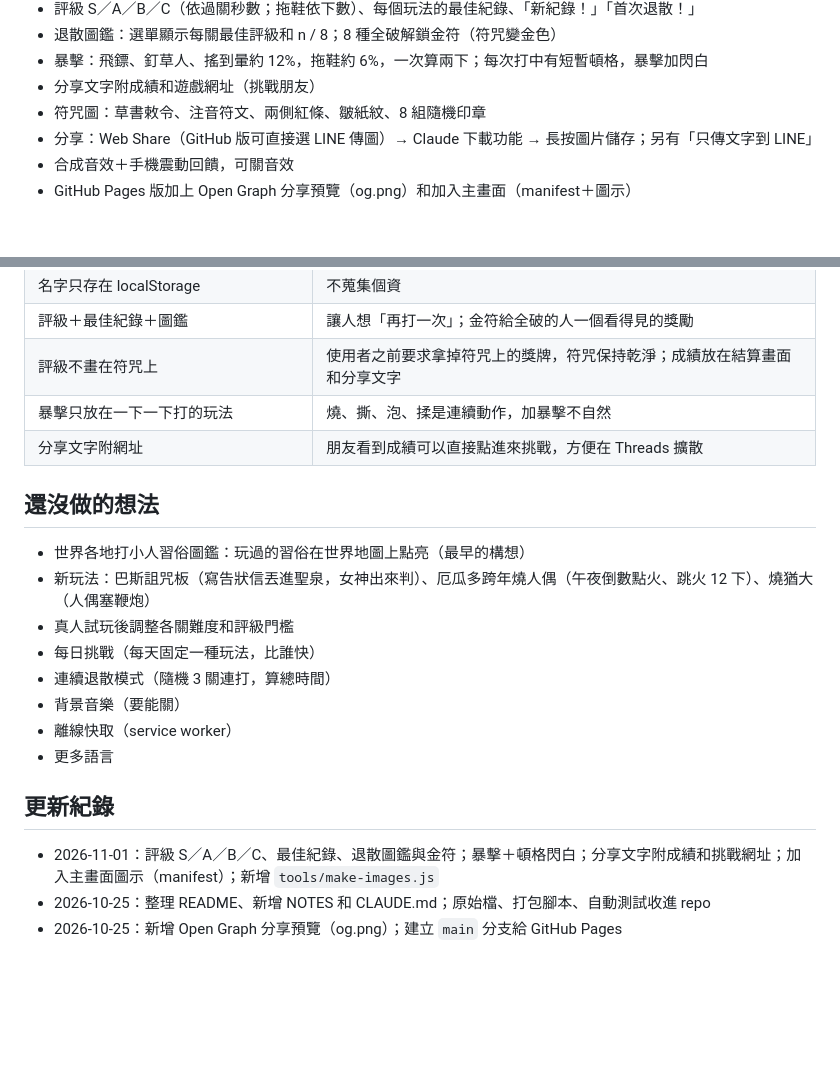
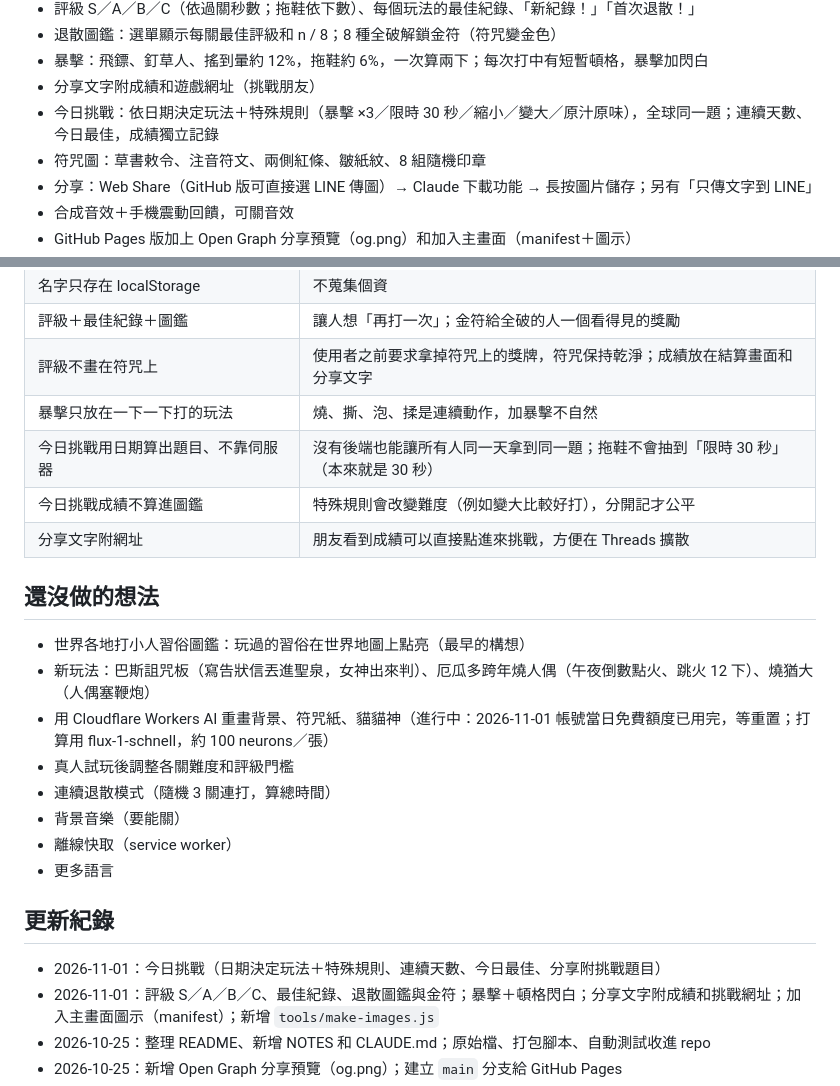
Before and after one commit to mochachen1225-create/hitting, a Markdown page: NOTES.md, 2 parts joined by grey strips. GitHub-like rendering; blank space fills up the shorter version.

```diff
--- a/NOTES.md
+++ b/NOTES.md
@@ -20,6 +20,7 @@
 - 退散圖鑑：選單顯示每關最佳評級和 n / 8；8 種全破解鎖金符（符咒變金色）
 - 暴擊：飛鏢、釘草人、搖到暈約 12%，拖鞋約 6%，一次算兩下；每次打中有短暫頓格，暴擊加閃白
 - 分享文字附成績和遊戲網址（挑戰朋友）
+- 今日挑戰：依日期決定玩法＋特殊規則（暴擊 ×3／限時 30 秒／縮小／變大／原汁原味），全球同一題；連續天數、今日最佳，成績獨立記錄
 - 符咒圖：草書敕令、注音符文、兩側紅條、皺紙紋、8 組隨機印章
 - 分享：Web Share（GitHub 版可直接選 LINE 傳圖）→ Claude 下載功能 → 長按圖片儲存；另有「只傳文字到 LINE」
 - 合成音效＋手機震動回饋，可關音效
@@ -61,14 +62,16 @@
 | 評級＋最佳紀錄＋圖鑑 | 讓人想「再打一次」；金符給全破的人一個看得見的獎勵 |
 | 評級不畫在符咒上 | 使用者之前要求拿掉符咒上的獎牌，符咒保持乾淨；成績放在結算畫面和分享文字 |
 | 暴擊只放在一下一下打的玩法 | 燒、撕、泡、揉是連續動作，加暴擊不自然 |
+| 今日挑戰用日期算出題目、不靠伺服器 | 沒有後端也能讓所有人同一天拿到同一題；拖鞋不會抽到「限時 30 秒」（本來就是 30 秒） |
+| 今日挑戰成績不算進圖鑑 | 特殊規則會改變難度（例如變大比較好打），分開記才公平 |
 | 分享文字附網址 | 朋友看到成績可以直接點進來挑戰，方便在 Threads 擴散 |
 
 ## 還沒做的想法
 
 - 世界各地打小人習俗圖鑑：玩過的習俗在世界地圖上點亮（最早的構想）
 - 新玩法：巴斯詛咒板（寫告狀信丟進聖泉，女神出來判）、厄瓜多跨年燒人偶（午夜倒數點火、跳火 12 下）、燒猶大（人偶塞鞭炮）
+- 用 Cloudflare Workers AI 重畫背景、符咒紙、貓貓神（進行中：2026-11-01 帳號當日免費額度已用完，等重置；打算用 flux-1-schnell，約 100 neurons／張）
 - 真人試玩後調整各關難度和評級門檻
-- 每日挑戰（每天固定一種玩法，比誰快）
 - 連續退散模式（隨機 3 關連打，算總時間）
 - 背景音樂（要能關）
 - 離線快取（service worker）
@@ -76,6 +79,7 @@
 
 ## 更新紀錄
 
+- 2026-11-01：今日挑戰（日期決定玩法＋特殊規則、連續天數、今日最佳、分享附挑戰題目）
 - 2026-11-01：評級 S／A／B／C、最佳紀錄、退散圖鑑與金符；暴擊＋頓格閃白；分享文字附成績和挑戰網址；加入主畫面圖示（manifest）；新增 `tools/make-images.js`
 - 2026-10-25：整理 README、新增 NOTES 和 CLAUDE.md；原始檔、打包腳本、自動測試收進 repo
 - 2026-10-25：新增 Open Graph 分享預覽（og.png）；建立 `main` 分支給 GitHub Pages
```
Also changed, not shown: README.md (+15 -1 lines).
